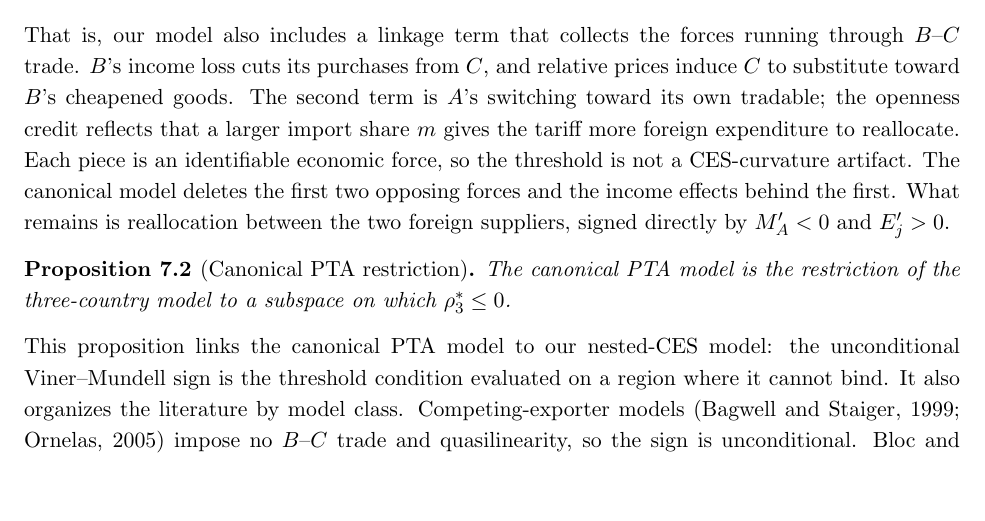
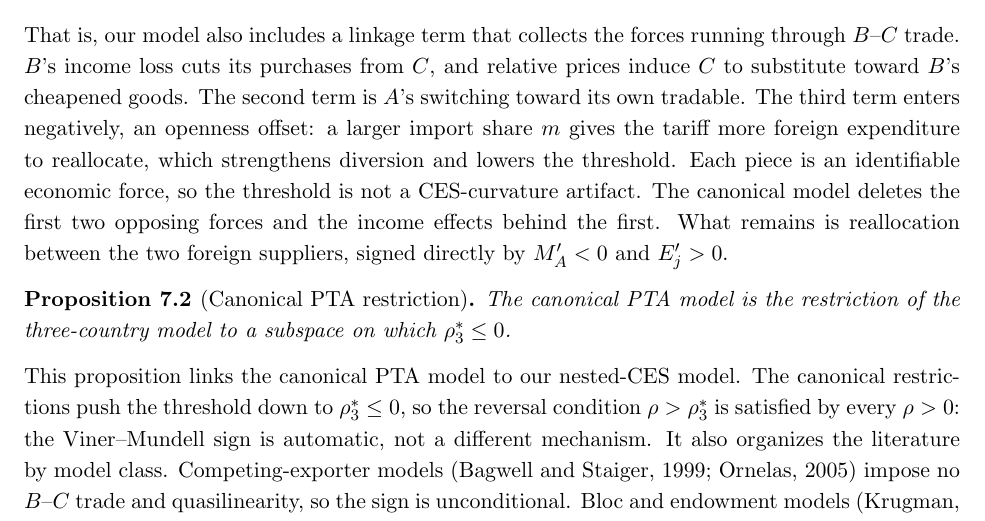
Before and after one commit to jasonzhixinglu/tariff-exchange-rates, a LaTeX document (notes/model_derivations.tex): part of page 10 of 13, cut so that both start at the same text, the shorter picture padded with empty space. Compiled offline with pdfLaTeX.

Commit message:
docs: plain cannot-bind sentence; rename openness credit to offset
Co-Authored-By: Claude Fable 5 <noreply@anthropic.com>

```diff
--- a/notes/model_derivations.tex
+++ b/notes/model_derivations.tex
@@ -476,17 +476,17 @@ An improvement in $C$'s terms of trade is equivalent to a rise in $e_{AC}$ \eqre
 \begin{equation}
 \rho_3^* = 3\rho_1^* = \underbrace{3}_{\text{$B$--$C$ linkage}}
 + \underbrace{3\alpha_D(\eta-1)}_{\text{home switching}}
-- \underbrace{3\alpha_T(1-\alpha_D)}_{\text{openness credit}} .
+- \underbrace{3\alpha_T(1-\alpha_D)}_{\text{openness offset}} .
 \label{eq:pta-decomp}
 \end{equation}
-That is, our model also includes a linkage term that collects the forces running through $B$--$C$ trade. $B$'s income loss cuts its purchases from $C$, and relative prices induce $C$ to substitute toward $B$'s cheapened goods. The second term is $A$'s switching toward its own tradable; the openness credit reflects that a larger import share $m$ gives the tariff more foreign expenditure to reallocate. Each piece is an identifiable economic force, so the threshold is not a CES-curvature artifact. The canonical model deletes the first two opposing forces and the income effects behind the first. What remains is reallocation between the two foreign suppliers, signed directly by $M_A' < 0$ and $E_j' > 0$.
+That is, our model also includes a linkage term that collects the forces running through $B$--$C$ trade. $B$'s income loss cuts its purchases from $C$, and relative prices induce $C$ to substitute toward $B$'s cheapened goods. The second term is $A$'s switching toward its own tradable. The third term enters negatively, an openness offset: a larger import share $m$ gives the tariff more foreign expenditure to reallocate, which strengthens diversion and lowers the threshold. Each piece is an identifiable economic force, so the threshold is not a CES-curvature artifact. The canonical model deletes the first two opposing forces and the income effects behind the first. What remains is reallocation between the two foreign suppliers, signed directly by $M_A' < 0$ and $E_j' > 0$.
 
 \begin{proposition}[Canonical PTA restriction]
 The canonical PTA model is the restriction of the three-country model to a subspace on which $\rho_3^* \leq 0$.
 \label{res:pta}
 \end{proposition}
 
-\noindent This proposition links the canonical PTA model to our nested-CES model: the unconditional Viner--Mundell sign is the threshold condition evaluated on a region where it cannot bind. It also organizes the literature by model class. Competing-exporter models (Bagwell and Staiger, 1999; Ornelas, 2005) impose no $B$--$C$ trade and quasilinearity, so the sign is unconditional. Bloc and endowment models (Krugman, 1991; Bond and Syropoulos, 1996) instead remove home production of importables; Viner's (1950) identical-goods case is the limit $\rho = \infty$. Kemp and Wan (1976) impose none of these restrictions and claim no sign. Applied GTAP-class and quantitative trade models keep every margin in \eqref{eq:pta-decomp} and generate either sign in simulations; $\rho > 3\rho_1^*$ is the analytical threshold they lack.\footnote{Severing the $B$--$C$ linkage alone accounts for most of the threshold, and combining it with $\alpha_D = 0$ removes the reversal region entirely.}
+\noindent This proposition links the canonical PTA model to our nested-CES model. The canonical restrictions push the threshold down to $\rho_3^* \leq 0$, so the reversal condition $\rho > \rho_3^*$ is satisfied by every $\rho > 0$: the Viner--Mundell sign is automatic, not a different mechanism. It also organizes the literature by model class. Competing-exporter models (Bagwell and Staiger, 1999; Ornelas, 2005) impose no $B$--$C$ trade and quasilinearity, so the sign is unconditional. Bloc and endowment models (Krugman, 1991; Bond and Syropoulos, 1996) instead remove home production of importables; Viner's (1950) identical-goods case is the limit $\rho = \infty$. Kemp and Wan (1976) impose none of these restrictions and claim no sign. Applied GTAP-class and quantitative trade models keep every margin in \eqref{eq:pta-decomp} and generate either sign in simulations; $\rho > 3\rho_1^*$ is the analytical threshold they lack.\footnote{Severing the $B$--$C$ linkage alone accounts for most of the threshold, and combining it with $\alpha_D = 0$ removes the reversal region entirely.}
 
 \section{Conclusion}
 
```
Also changed, not shown: REVISION_CHANGES.md (+4 -0 lines), notes/model_derivations.pdf.
